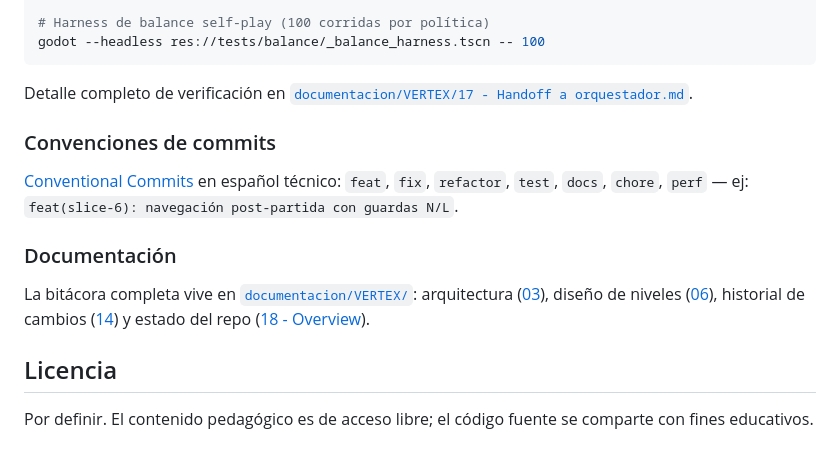
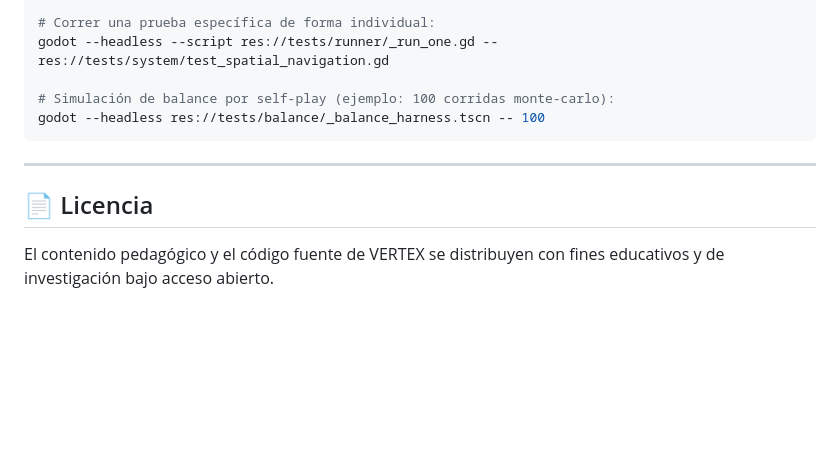
Before and after one commit to Laeoon/vertex, a Markdown page: README.md, the part around one of its changes. Drawn GitHub-style; folded sections open; blank space fills up the shorter version.

````diff
--- a/README.md
+++ b/README.md
@@ -113,18 +128,15 @@ godot --headless res://tests/tutorials/_test_tutorial_render_equivalence.tscn  #
 
-# Harness de balance self-play (100 corridas por política)
+# Correr una prueba específica de forma individual:
+godot --headless --script res://tests/runner/_run_one.gd -- res://tests/system/test_spatial_navigation.gd
+
+# Simulación de balance por self-play (ejemplo: 100 corridas monte-carlo):
 godot --headless res://tests/balance/_balance_harness.tscn -- 100
 ```
 
-Detalle completo de verificación en [`documentacion/VERTEX/17 - Handoff a orquestador.md`](documentacion/VERTEX/17%20-%20Handoff%20a%20orquestador.md).
+</details>
 
-### Convenciones de commits
+---
 
-[Conventional Commits](https://www.conventionalcommits.org/) en español técnico: `feat`, `fix`, `refactor`, `test`, `docs`, `chore`, `perf` — ej: `feat(slice-6): navegación post-partida con guardas N/L`.
+## 📄 Licencia
 
-### Documentación
-
-La bitácora completa vive en [`documentacion/VERTEX/`](documentacion/VERTEX/): arquitectura ([03](documentacion/VERTEX/03%20-%20Arquitectura.md)), diseño de niveles ([06](documentacion/VERTEX/06%20-%20Level%20Design.md)), historial de cambios ([14](documentacion/VERTEX/14%20-%20Historial%20de%20cambios.md)) y estado del repo ([18 - Overview](documentacion/VERTEX/18%20-%20Overview%20y%20auditor%C3%ADa%20pendiente.md)).
-
-## Licencia
-
-Por definir. El contenido pedagógico es de acceso libre; el código fuente se comparte con fines educativos.
+El contenido pedagógico y el código fuente de VERTEX se distribuyen con fines educativos y de investigación bajo acceso abierto.
````
Also changed, not shown: other parts of README.md (+74 -59 lines).
